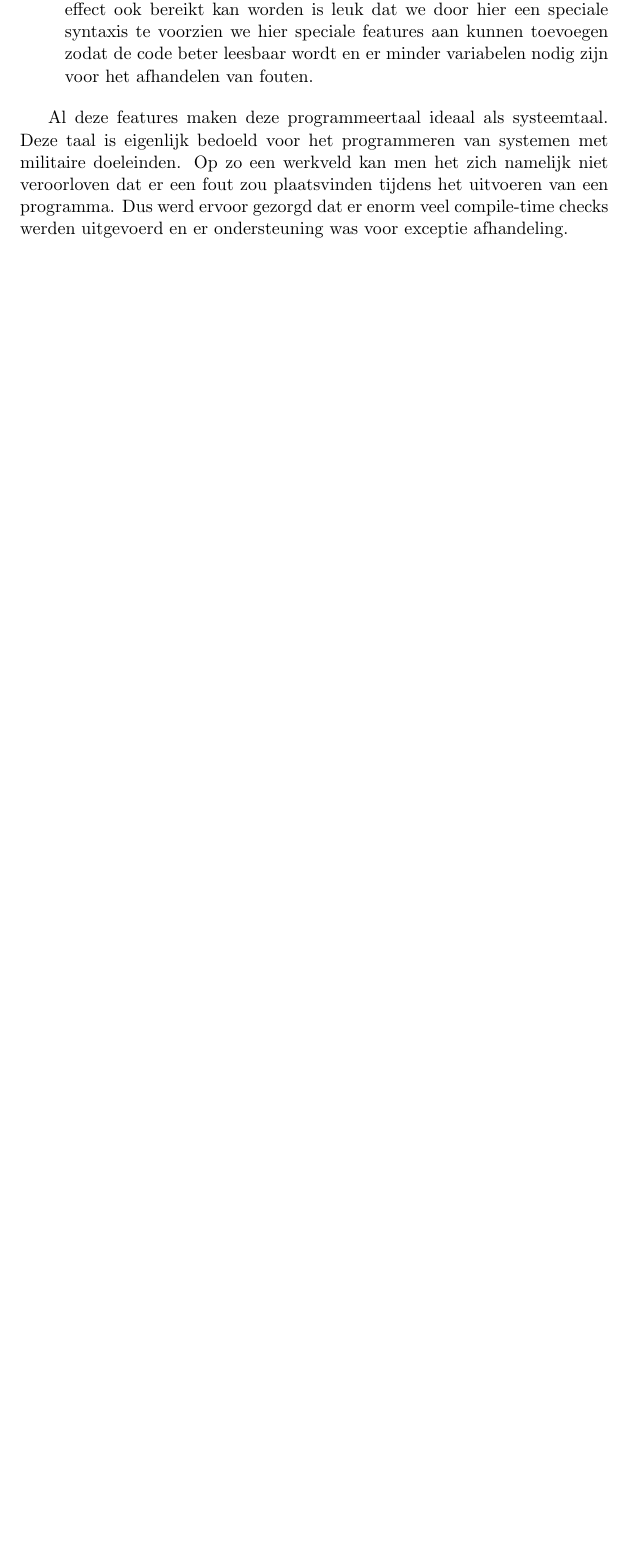
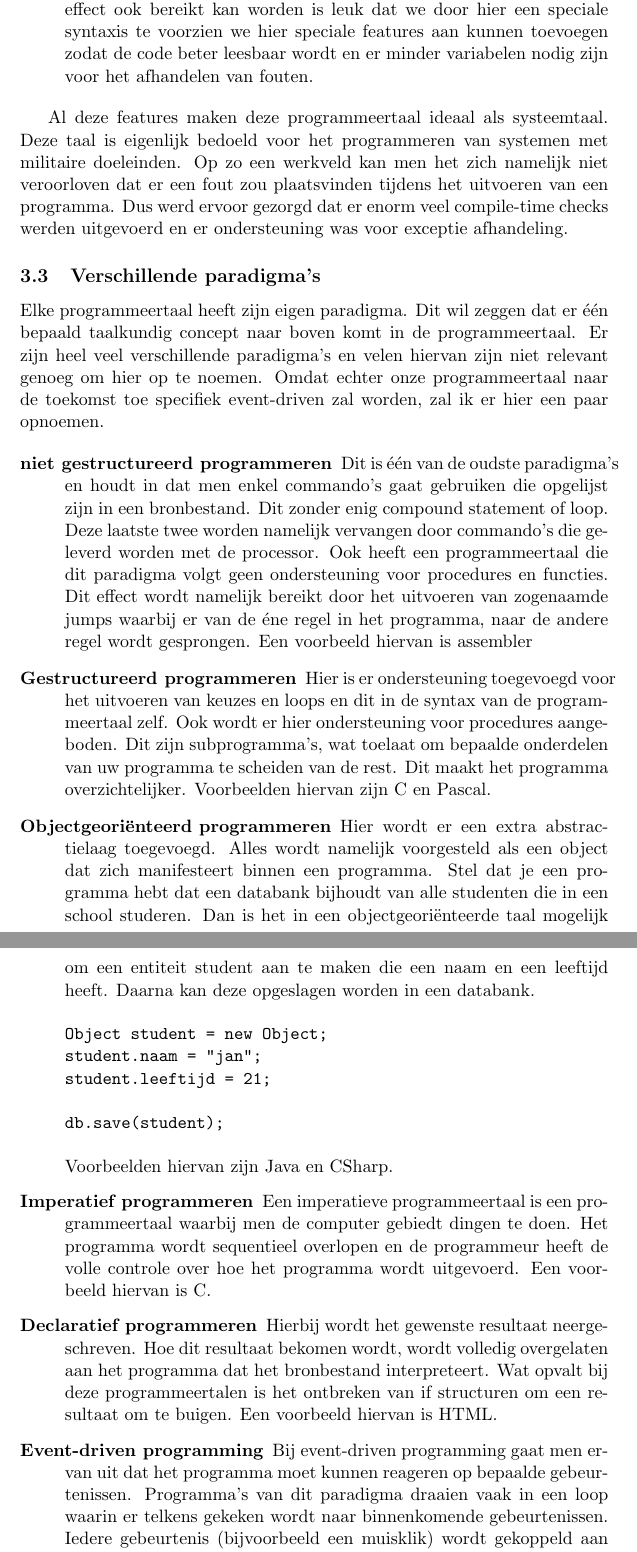
Before and after one commit to seanachaidh/seanscript, a LaTeX document (verslag/nonkelscript.tex): part of page 5 of 13 before the commit and two parts of pages 5 and 6 of 14 after it, the two joined at a grey line, cut so that both start at the same text, the shorter picture padded with empty space. Compiled offline with pdfLaTeX.

Commit message:
Een gedeelte toevoegen over programmeerparadigma's

```diff
--- a/verslag/nonkelscript.tex
+++ b/verslag/nonkelscript.tex
@@ -52,6 +52,35 @@ Het maken van een nieuwe programmeertaal brengt vele voordelen met zich mee. Er
 \end{description}
 
 Al deze features maken deze programmeertaal ideaal als systeemtaal. Deze taal is eigenlijk bedoeld voor het programmeren van systemen met militaire doeleinden. Op zo een werkveld kan men het zich namelijk niet veroorloven dat er een fout zou plaatsvinden tijdens het uitvoeren van een programma. Dus werd ervoor gezorgd dat er enorm veel compile-time checks werden uitgevoerd en er ondersteuning was voor exceptie afhandeling.
+
+\subsection{Verschillende paradigma's}
+Elke programmeertaal heeft zijn eigen paradigma. Dit wil zeggen dat er één bepaald taalkundig concept naar boven komt in de programmeertaal. Er zijn heel veel verschillende paradigma's en velen hiervan zijn niet relevant genoeg om hier op te noemen. Omdat echter onze programmeertaal naar de toekomst toe specifiek event-driven zal worden, zal ik er hier een paar opnoemen.
+
+\begin{description}
+\item[niet gestructureerd programmeren] Dit is één van de oudste paradigma's en houdt in dat men enkel commando's gaat gebruiken die opgelijst zijn in een bronbestand. Dit zonder enig compound statement of loop. Deze laatste twee worden namelijk vervangen door commando's die geleverd worden met de processor. Ook heeft een programmeertaal die dit paradigma volgt geen ondersteuning voor procedures en functies. Dit effect wordt namelijk bereikt door het uitvoeren van zogenaamde jumps waarbij er van de éne regel in het programma, naar de andere regel wordt gesprongen. Een voorbeeld hiervan is assembler
+
+\item[Gestructureerd programmeren] Hier is er ondersteuning toegevoegd voor het uitvoeren van keuzes en loops en dit in de syntax van de programmeertaal zelf. Ook wordt er hier ondersteuning voor procedures aangeboden. Dit zijn subprogramma's, wat toelaat om bepaalde onderdelen van uw programma te scheiden van de rest. Dit maakt het programma overzichtelijker. Voorbeelden hiervan zijn C en Pascal.
+
+\item[Objectgeoriënteerd programmeren] Hier wordt er een extra abstractielaag toegevoegd. Alles wordt namelijk voorgesteld als een object dat zich manifesteert binnen een programma. Stel dat je een programma hebt dat een databank bijhoudt van alle studenten die in een school studeren. Dan is het in een objectgeoriënteerde taal mogelijk om een entiteit student aan te maken die een naam en een leeftijd heeft. Daarna kan deze opgeslagen worden in een databank.
+
+\begin{verbatim}
+Object student = new Object;
+student.naam = "jan";
+student.leeftijd = 21;
+
+db.save(student);
+\end{verbatim}
+
+Voorbeelden hiervan zijn Java en CSharp.
+
+\item[Imperatief programmeren] Een imperatieve programmeertaal is een programmeertaal waarbij men de computer gebiedt dingen te doen. Het programma wordt sequentieel overlopen en de programmeur heeft de volle controle over hoe het programma wordt uitgevoerd. Een voorbeeld hiervan is C.
+
+\item[Declaratief programmeren] Hierbij wordt het gewenste resultaat neergeschreven. Hoe dit resultaat bekomen wordt, wordt volledig overgelaten aan het programma dat het bronbestand interpreteert. Wat opvalt bij deze programmeertalen is het ontbreken van if structuren om een resultaat om te buigen. Een voorbeeld hiervan is HTML.
+
+\item[Event-driven programming] Bij event-driven programming gaat men ervan uit dat het programma moet kunnen reageren op bepaalde gebeurtenissen. Programma's van dit paradigma draaien vaak in een loop waarin er telkens gekeken wordt naar binnenkomende gebeurtenissen. Iedere gebeurtenis (bijvoorbeeld een muisklik) wordt gekoppeld aan een procedure die wordt uitgevoerd wanneer deze gebeurtenis plaatsvindt. Dit paradigma wordt vaak gebruikt bij het programmeren van grafische gebruikersomgevingen. Een voorbeeld hiervan is HTML.
+
+\end{description}
+
 
 \section{Bison en flex}
 Bison en Flex zijn twee programma's die tezamen gebruikt kunnen worden voor het maken van een compiler. Met Flex kan er via reguliere expressies een "tokenizer" gemaakt worden die gebruikt kan worden om broncode te scannen op bepaalde sleutelwoorden. De informatie de Flex op deze manier verzameld kan op zijn beurt weer gebruikt worden door Bison. Deze vraagt de gescande sleutelwoorden kunnen gebruikt worden voor het opstellen van regels geschreven in Bakkus-Naur vorm. Aan iedere regel kan er een actie gekoppeld worden. Dit is een stuk code. Meestal is deze code geschreven in C, maar aangezien onze compiler in Delphi geschreven zal worden zal deze code dan ook Delphi zijn. De parser die uit deze verzameling regels gegenereerd zal worden zal naar iedere regel zoeken telkens wanneer er één van die regels gevonden wordt de gekoppelde actie uitvoeren. Op deze manier kan er op een efficiënte wijze een interpeter gemaakt worden.
```
